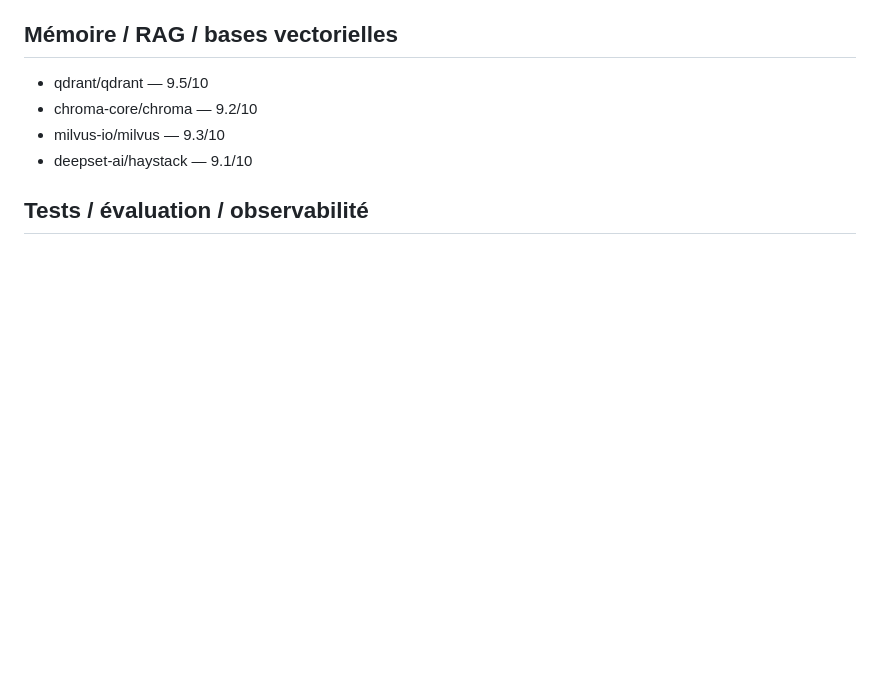
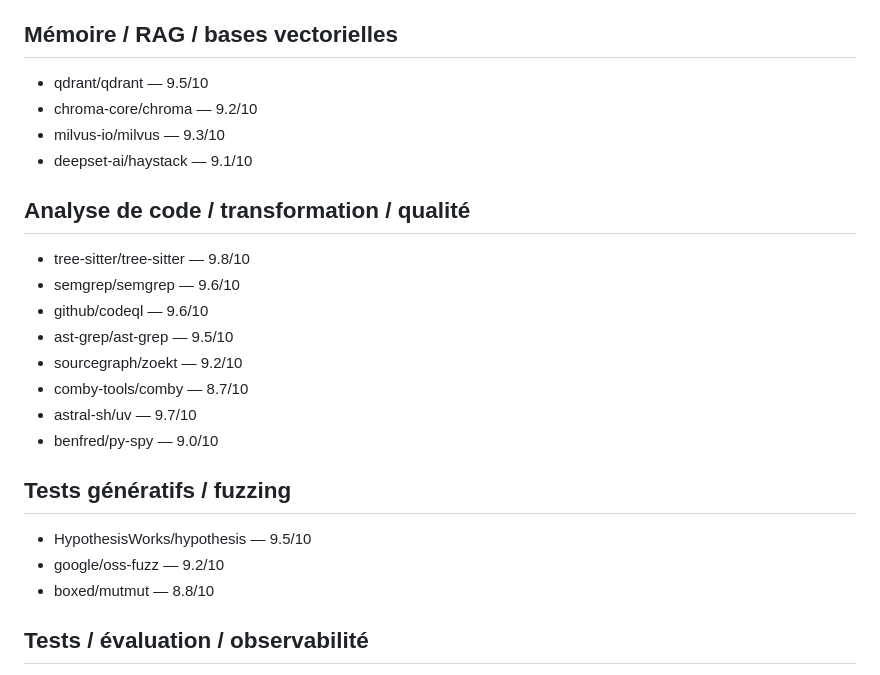
Before and after one commit to dbrckk/star-list, a Markdown page: text/star-list.md, the part around the change. Rendered like a GitHub page; blank space fills up the shorter version.

Commit message:
Add code analysis transformation fuzzing and profiling repositories

```diff
--- a/text/star-list.md
+++ b/text/star-list.md
@@ -75,6 +75,21 @@ Liste reconstruite depuis les captures du 12 septembre 2026.
 - chroma-core/chroma — 9.2/10
 - milvus-io/milvus — 9.3/10
 - deepset-ai/haystack — 9.1/10
+
+## Analyse de code / transformation / qualité
+- tree-sitter/tree-sitter — 9.8/10
+- semgrep/semgrep — 9.6/10
+- github/codeql — 9.6/10
+- ast-grep/ast-grep — 9.5/10
+- sourcegraph/zoekt — 9.2/10
+- comby-tools/comby — 8.7/10
+- astral-sh/uv — 9.7/10
+- benfred/py-spy — 9.0/10
+
+## Tests génératifs / fuzzing
+- HypothesisWorks/hypothesis — 9.5/10
+- google/oss-fuzz — 9.2/10
+- boxed/mutmut — 8.8/10
 
 ## Tests / évaluation / observabilité
 - microsoft/playwright — 9.8/10
```
